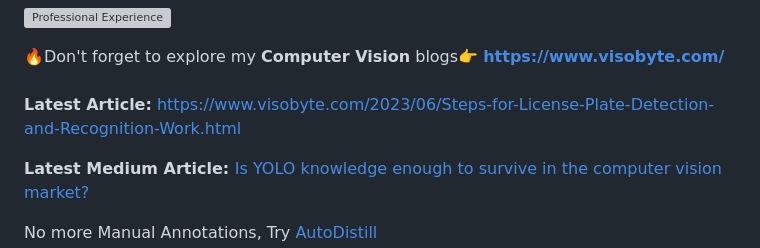
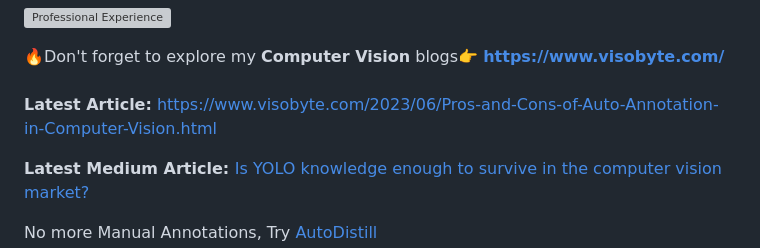
Before and after one commit to RizwanMunawar/RizwanMunawar, a Markdown page: README.md, the part around the change. Drawn GitHub-style; grey boxes are pictures that could not be loaded.

```diff
--- a/README.md
+++ b/README.md
@@ -3,7 +3,7 @@
  🔥Don't forget to explore my <b>Computer Vision</b> blogs👉
 <b>https://www.visobyte.com/</b>
 <br><br>
-<b>Latest Article:</b> https://www.visobyte.com/2023/06/Steps-for-License-Plate-Detection-and-Recognition-Work.html
+<b>Latest Article:</b> https://www.visobyte.com/2023/06/Pros-and-Cons-of-Auto-Annotation-in-Computer-Vision.html
 
 <b>Latest Medium Article: </b> <a href="https://medium.com/p/cb9d9e056842">Is YOLO knowledge enough to survive in the computer vision market?</a>
 
```
